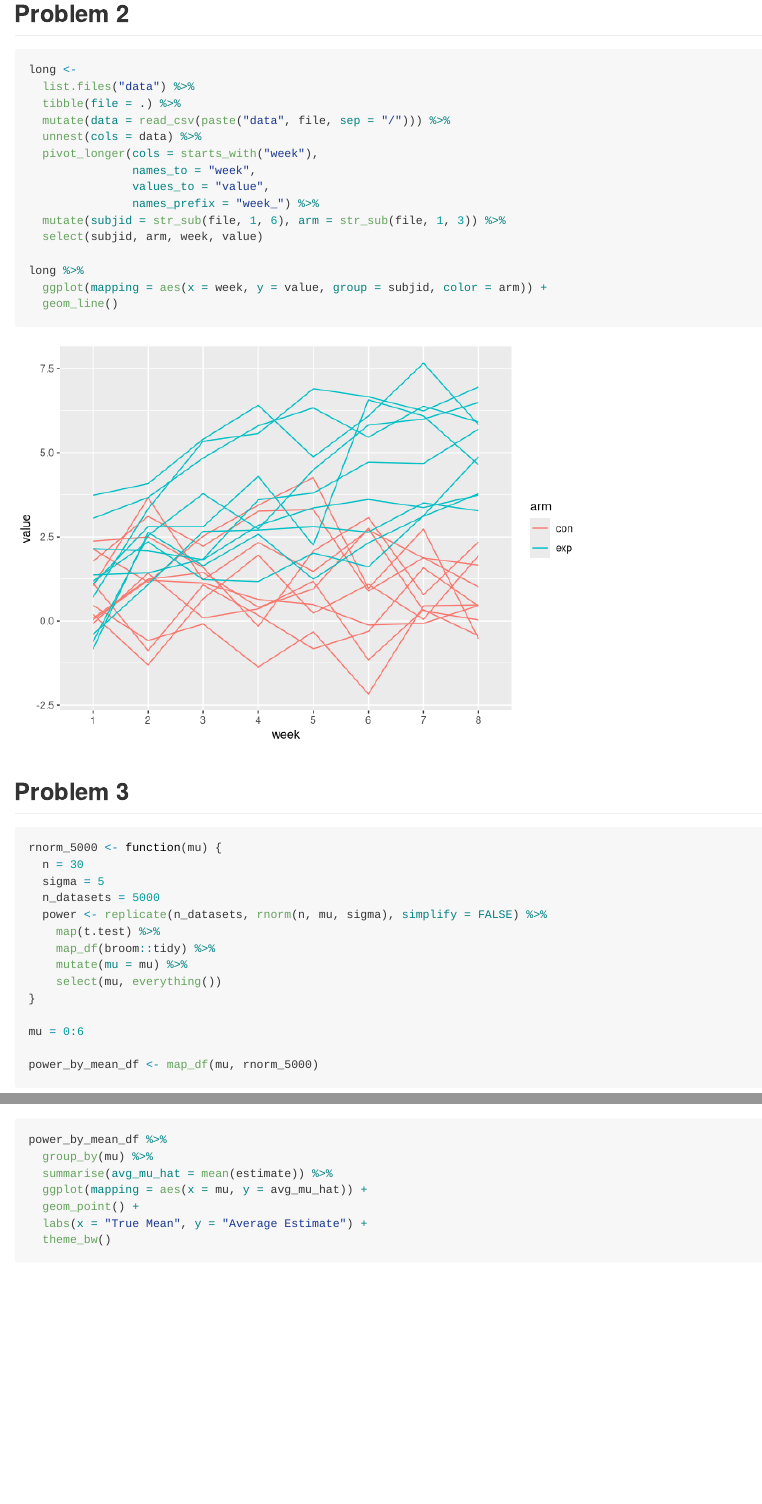
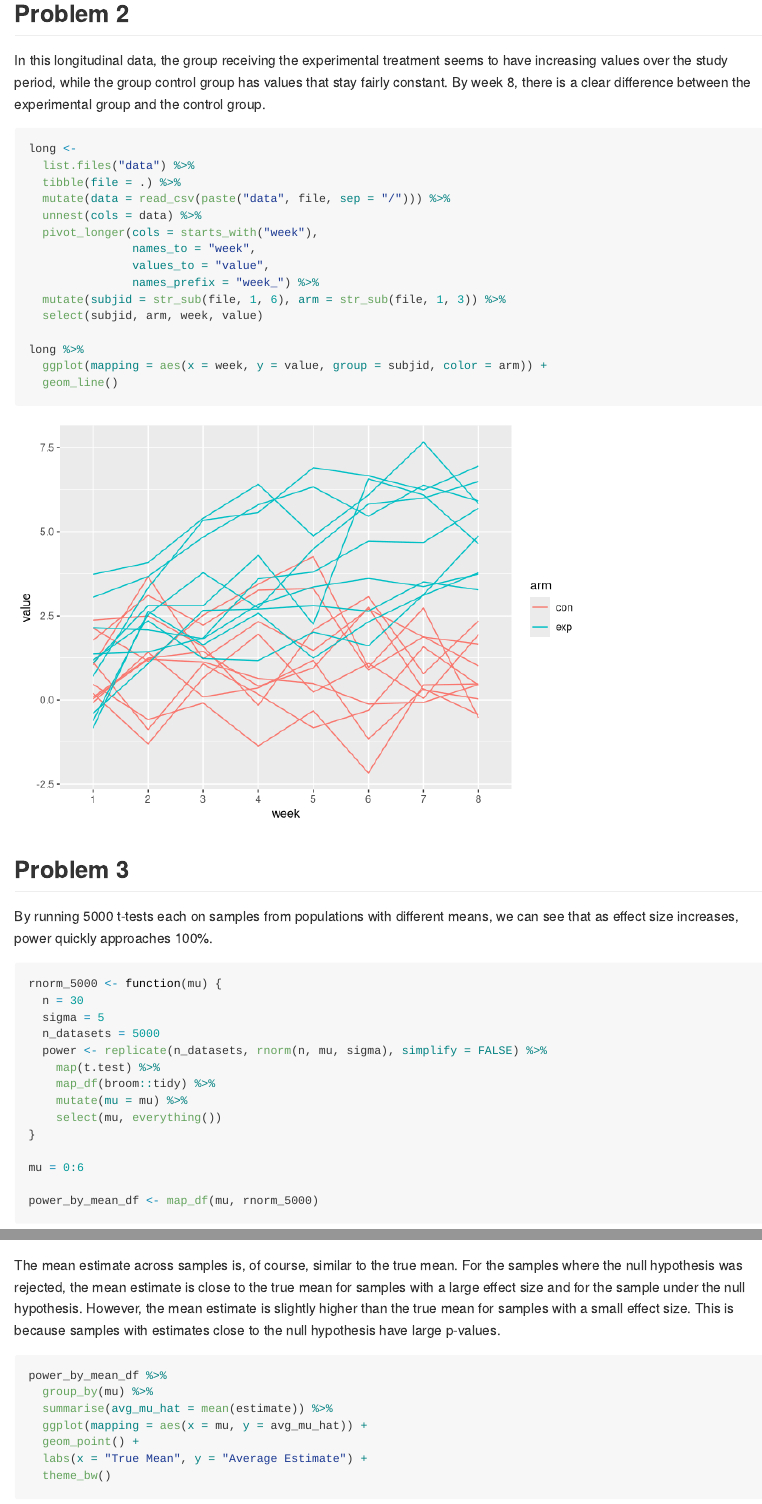
Before and after one commit to mtnbikerjoshua/P8105_Homework5, an R Markdown document (p8105_hw5_jrc2270.Rmd): the page in a window 1100 px wide, from 1510 px down, and a second part further down, joined at a grey line. Rendered offline with R 4.5, knitr and Pandoc, with nearby package versions; code that draws random numbers runs with fixed seeds of ours; some code elsewhere in the file could not run offline; long lines of code are wrapped.

Commit message:
Add descriptions of figures

````diff
--- a/p8105_hw5_jrc2270.Rmd
+++ b/p8105_hw5_jrc2270.Rmd
@@ -58,6 +58,7 @@ prop_unslv_homocides %>%
 ```
 
 ## Problem 2
+In this longitudinal data, the group receiving the experimental treatment seems to have increasing values over the study period, while the group control group has values that stay fairly constant. By week 8, there is a clear difference between the experimental group and the control group.
 ```{r, message=FALSE}
 long <-
   list.files("data") %>%
@@ -77,6 +78,7 @@ long %>%
 ```
 
 ## Problem 3
+By running 5000 t-tests each on samples from populations with different means, we can see that as effect size increases, power quickly approaches 100%.
 ```{r}
 rnorm_5000 <- function(mu) {
   n = 30
@@ -102,6 +104,7 @@ power_by_mean_df %>%
   theme_bw()
 ```
 
+The mean estimate across samples is, of course, similar to the true mean. For the samples where the null hypothesis was rejected, the mean estimate is close to the true mean for samples with a large effect size and for the sample under the null hypothesis. However, the mean estimate is slightly higher than the true mean for samples with a small effect size. This is because samples with estimates close to the null hypothesis have large p-values.
 ```{r}
 power_by_mean_df %>%
   group_by(mu) %>%
````
Also changed, not shown: README.md (added), p8105_hw5_jrc2270.md, p8105_hw5_jrc2270_files/figure-gfm/unnamed-chunk-3-1.png, p8105_hw5_jrc2270_files/figure-gfm/unnamed-chunk-4-1.png, p8105_hw5_jrc2270_files/figure-gfm/unnamed-chunk-4-2.png, p8105_hw5_jrc2270_files/figure-gfm/unnamed-chunk-5-1.png (added), p8105_hw5_jrc2270_files/figure-gfm/unnamed-chunk-5-2.png (added), p8105_hw5_jrc2270.Rmd (1 more changed lines).
